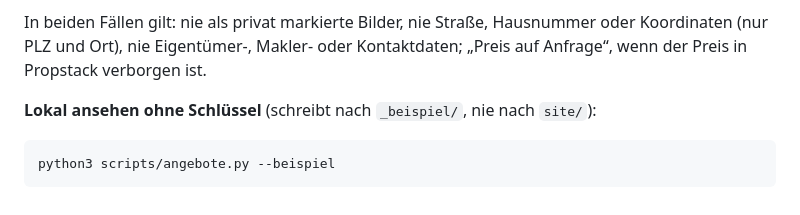
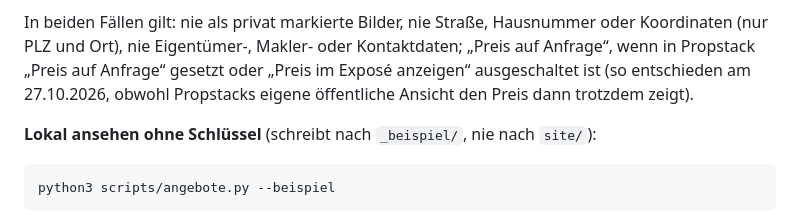
Before and after one commit to heydensattler/heydensattler, a Markdown page: README.md, the part around the change. GitHub-like rendering.

Commit message:
README: „Preis im Exposé anzeigen“ = aus ergibt „Preis auf Anfrage“
Co-Authored-By: Claude Opus 5.5 <noreply@anthropic.com>

```diff
--- a/README.md
+++ b/README.md
@@ -77,7 +77,9 @@ online.
   die Anzahl der Objekte, ohne etwas zu schreiben.
 
 In beiden Fällen gilt: nie als privat markierte Bilder, nie Straße, Hausnummer oder Koordinaten (nur PLZ und Ort),
-nie Eigentümer-, Makler- oder Kontaktdaten; „Preis auf Anfrage“, wenn der Preis in Propstack verborgen ist.
+nie Eigentümer-, Makler- oder Kontaktdaten; „Preis auf Anfrage“, wenn in Propstack „Preis auf Anfrage“ gesetzt
+oder „Preis im Exposé anzeigen“ ausgeschaltet ist (so entschieden am 27.10.2026, obwohl Propstacks eigene öffentliche
+Ansicht den Preis dann trotzdem zeigt).
 
 **Lokal ansehen ohne Schlüssel** (schreibt nach `_beispiel/`, nie nach `site/`):
 
```
